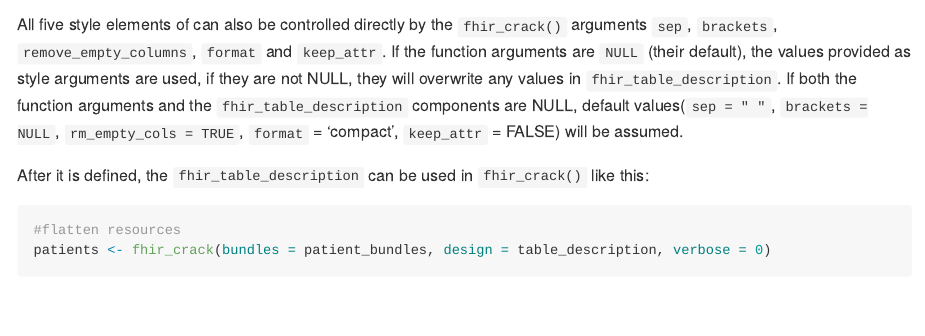
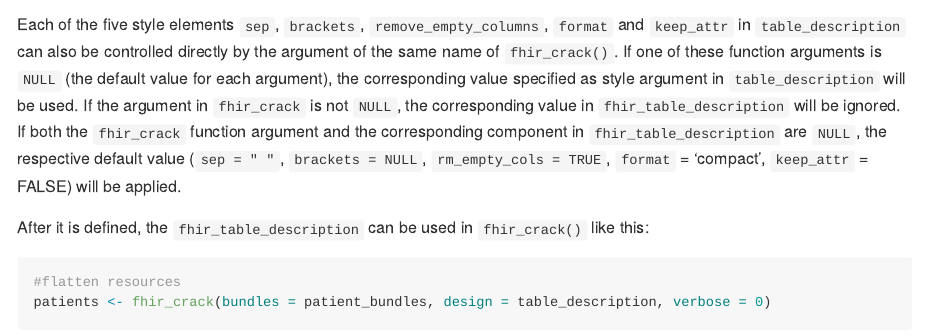
Before and after one commit to POLAR-fhiR/fhircrackr, an R Markdown document (docs/README.Rmd): the page in a window 1100 px wide, from 4830 px down. Rendered offline with R 4.5, knitr and Pandoc, with nearby package versions; some code elsewhere in the file could not run offline.

Commit message:
Improve fhir_table_description text

````diff
--- a/docs/README.Rmd
+++ b/docs/README.Rmd
@@ -177,7 +177,7 @@ table_description <- fhir_table_description(
 table_description
 ```
 
-All five style elements of can also be controlled directly by the `fhir_crack()` arguments `sep`, `brackets`, `remove_empty_columns`, `format` and `keep_attr`. If the function arguments are `NULL` (their default), the values provided as style arguments are used, if they are not NULL, they will overwrite any values in `fhir_table_description`. If both the function arguments and the `fhir_table_description` components are NULL, default values(`sep = " "`, `brackets = NULL`, `rm_empty_cols = TRUE`, `format` = 'compact', `keep_attr` = FALSE) will be assumed.
+Each of the five style elements `sep`, `brackets`, `remove_empty_columns`, `format` and `keep_attr` in `table_description` can also be controlled directly by the argument of the same name of `fhir_crack()`. If one of these function arguments is `NULL` (the default value for each argument), the corresponding value specified as style argument in `table_description` will be used. If the argument in `fhir_crack` is not `NULL`, the corresponding value in `fhir_table_description` will be ignored. If both the `fhir_crack` function argument and the corresponding component in `fhir_table_description` are `NULL`, the respective default value (`sep = " "`, `brackets = NULL`, `rm_empty_cols = TRUE`, `format` = 'compact', `keep_attr` = FALSE) will be applied.
 
 After it is defined, the `fhir_table_description` can be used in `fhir_crack()` like this:
 
````
